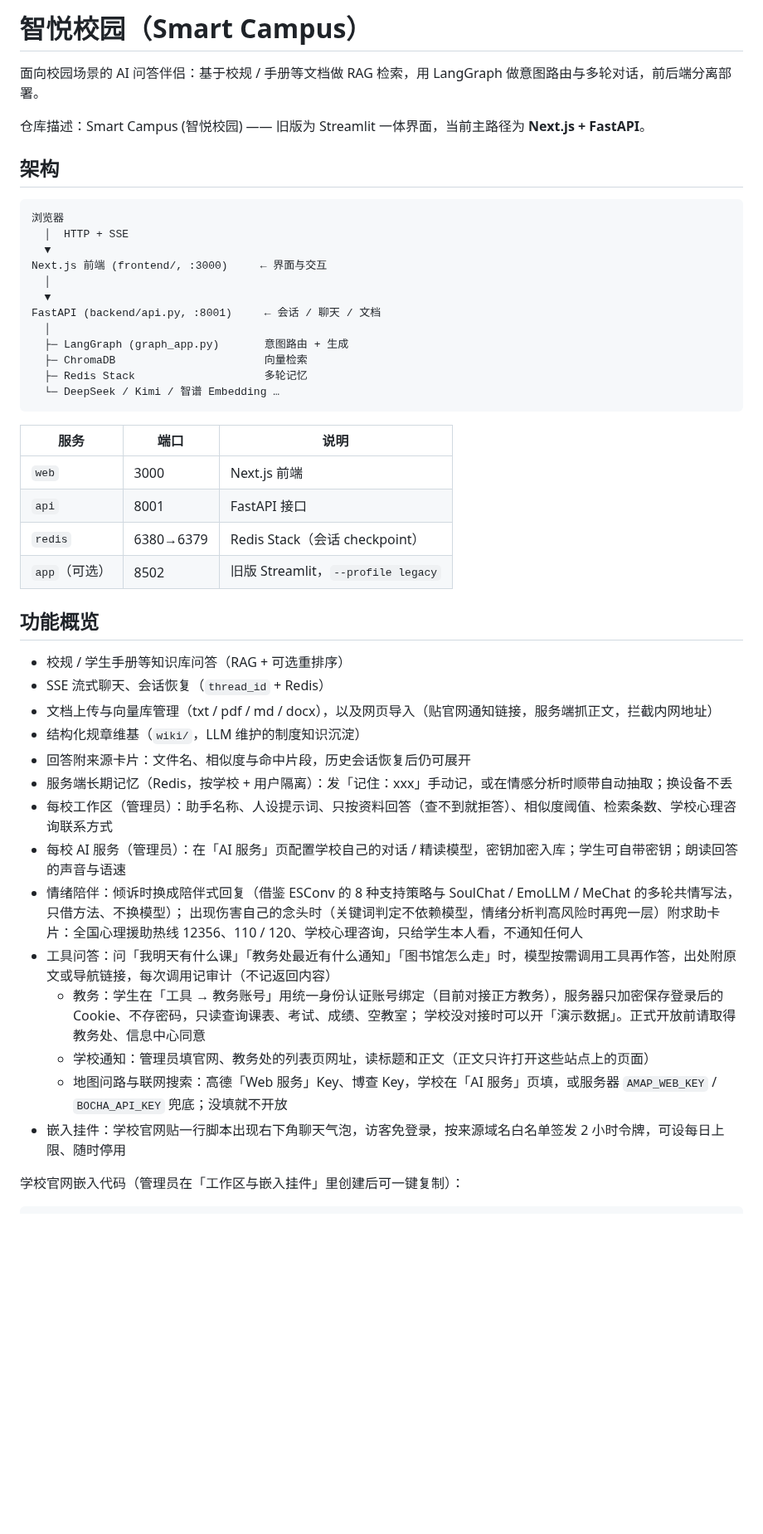
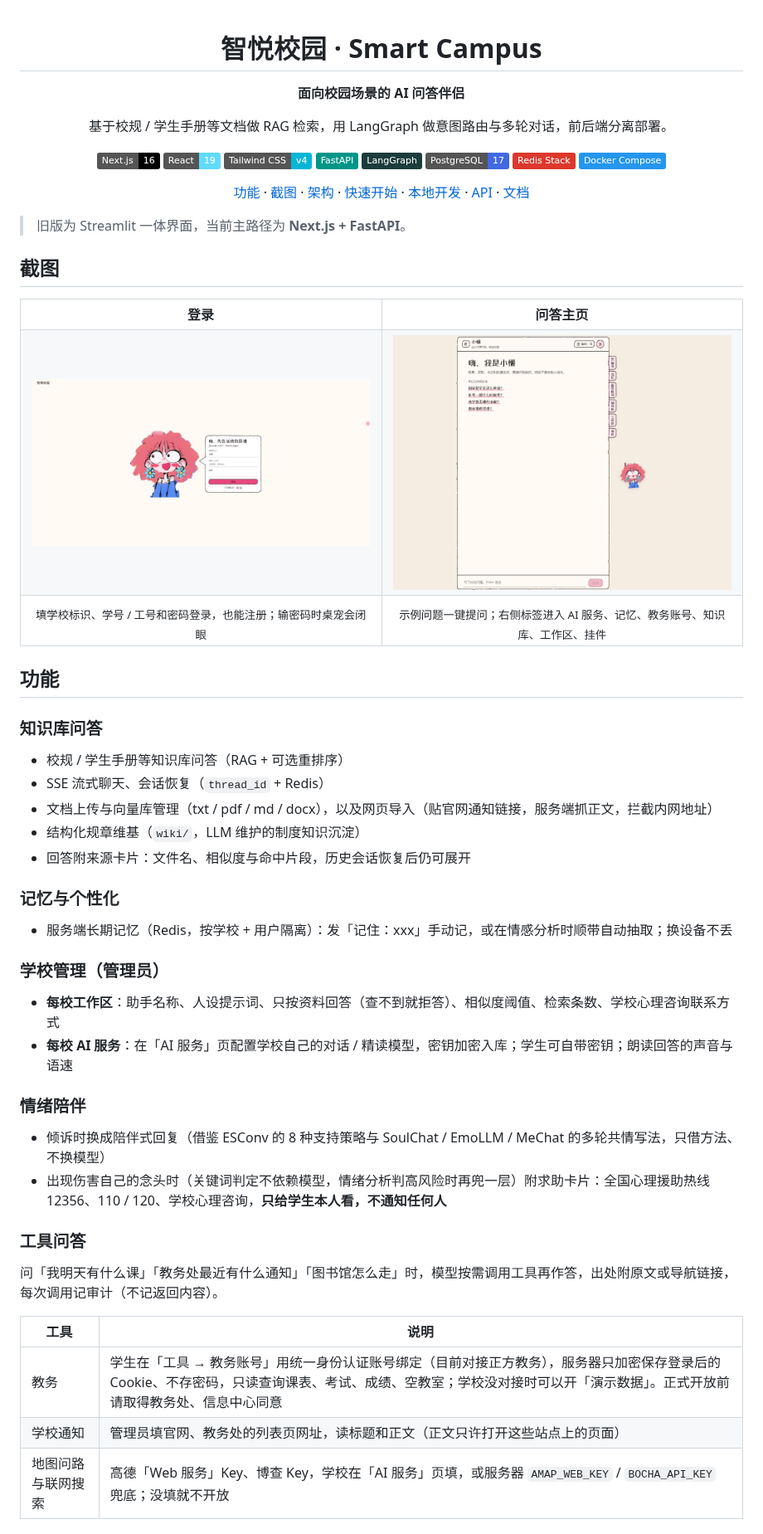
Before and after one commit to tl307440-boop/smart_campus, a Markdown page: README.md, the part around one of its changes. Shown at 83% size. GitHub-like rendering; pictures changed too: docs/screenshots/chat.png (added), docs/screenshots/login.png (added); badges without logos; blank space fills up the shorter version.

Commit message:
docs: 美化 README，加登录页与问答页截图
Co-authored-by: Cursor <cursoragent@cursor.com>

````diff
--- a/README.md
+++ b/README.md
@@ -1,50 +1,74 @@
-# 智悦校园（Smart Campus）
+<div align="center">
 
-面向校园场景的 AI 问答伴侣：基于校规 / 手册等文档做 RAG 检索，用 LangGraph 做意图路由与多轮对话，前后端分离部署。
+# 智悦校园 · Smart Campus
 
-仓库描述：Smart Campus (智悦校园)  —— 旧版为 Streamlit 一体界面，当前主路径为 **Next.js + FastAPI**。
+**面向校园场景的 AI 问答伴侣**
 
-## 架构
+基于校规 / 学生手册等文档做 RAG 检索，用 LangGraph 做意图路由与多轮对话，前后端分离部署。
 
-```
-浏览器
-  │  HTTP + SSE
-  ▼
-Next.js 前端 (frontend/, :3000)     ← 界面与交互
-  │
-  ▼
-FastAPI (backend/api.py, :8001)     ← 会话 / 聊天 / 文档
-  │
-  ├─ LangGraph (graph_app.py)       意图路由 + 生成
-  ├─ ChromaDB                       向量检索
-  ├─ Redis Stack                    多轮记忆
-  └─ DeepSeek / Kimi / 智谱 Embedding …
-```
+![Next.js](https://img.shields.io/badge/Next.js-16-000000?logo=nextdotjs&logoColor=white)
+![React](https://img.shields.io/badge/React-19-61DAFB?logo=react&logoColor=black)
+![Tailwind CSS](https://img.shields.io/badge/Tailwind_CSS-v4-06B6D4?logo=tailwindcss&logoColor=white)
+![FastAPI](https://img.shields.io/badge/FastAPI-009688?logo=fastapi&logoColor=white)
+![LangGraph](https://img.shields.io/badge/LangGraph-1C3C3C?logo=langchain&logoColor=white)
+![PostgreSQL](https://img.shields.io/badge/PostgreSQL-17-4169E1?logo=postgresql&logoColor=white)
+![Redis](https://img.shields.io/badge/Redis_Stack-DC382D?logo=redis&logoColor=white)
+![Docker](https://img.shields.io/badge/Docker_Compose-2496ED?logo=docker&logoColor=white)
 
-| 服务 | 端口 | 说明 |
-|------|------|------|
-| `web` | 3000 | Next.js 前端 |
-| `api` | 8001 | FastAPI 接口 |
-| `redis` | 6380→6379 | Redis Stack（会话 checkpoint） |
-| `app`（可选） | 8502 | 旧版 Streamlit，`--profile legacy` |
+[功能](#功能) · [截图](#截图) · [架构](#架构) · [快速开始](#快速开始docker) · [本地开发](#本地开发) · [API](#主要-api) · [文档](#相关文档)
 
-## 功能概览
+</div>
+
+> 旧版为 Streamlit 一体界面，当前主路径为 **Next.js + FastAPI**。
+
+## 截图
+
+<table>
+  <tr>
+    <td width="50%" align="center"><b>登录</b></td>
+    <td width="50%" align="center"><b>问答主页</b></td>
+  </tr>
+  <tr>
+    <td><img src="docs/screenshots/login.png" alt="登录页：校园形象角色与登录表单" /></td>
+    <td><img src="docs/screenshots/chat.png" alt="问答主页：示例问题、右侧功能标签与桌宠" /></td>
+  </tr>
+  <tr>
+    <td align="center"><sub>填学校标识、学号 / 工号和密码登录，也能注册；输密码时桌宠会闭眼</sub></td>
+    <td align="center"><sub>示例问题一键提问；右侧标签进入 AI 服务、记忆、教务账号、知识库、工作区、挂件</sub></td>
+  </tr>
+</table>
+
+## 功能
+
+### 知识库问答
 
 - 校规 / 学生手册等知识库问答（RAG + 可选重排序）
 - SSE 流式聊天、会话恢复（`thread_id` + Redis）
 - 文档上传与向量库管理（txt / pdf / md / docx），以及网页导入（贴官网通知链接，服务端抓正文，拦截内网地址）
 - 结构化规章维基（`wiki/`，LLM 维护的制度知识沉淀）
 - 回答附来源卡片：文件名、相似度与命中片段，历史会话恢复后仍可展开
+
+### 记忆与个性化
+
 - 服务端长期记忆（Redis，按学校 + 用户隔离）：发「记住：xxx」手动记，或在情感分析时顺带自动抽取；换设备不丢
-- 每校工作区（管理员）：助手名称、人设提示词、只按资料回答（查不到就拒答）、相似度阈值、检索条数、学校心理咨询联系方式
-- 每校 AI 服务（管理员）：在「AI 服务」页配置学校自己的对话 / 精读模型，密钥加密入库；学生可自带密钥；朗读回答的声音与语速
-- 情绪陪伴：倾诉时换成陪伴式回复（借鉴 ESConv 的 8 种支持策略与 SoulChat / EmoLLM / MeChat 的多轮共情写法，只借方法、不换模型）；
-  出现伤害自己的念头时（关键词判定不依赖模型，情绪分析判高风险时再兜一层）附求助卡片：全国心理援助热线 12356、110 / 120、学校心理咨询，只给学生本人看，不通知任何人
-- 工具问答：问「我明天有什么课」「教务处最近有什么通知」「图书馆怎么走」时，模型按需调用工具再作答，出处附原文或导航链接，每次调用记审计（不记返回内容）
-  - 教务：学生在「工具 → 教务账号」用统一身份认证账号绑定（目前对接正方教务），服务器只加密保存登录后的 Cookie、不存密码，只读查询课表、考试、成绩、空教室；
-    学校没对接时可以开「演示数据」。正式开放前请取得教务处、信息中心同意
-  - 学校通知：管理员填官网、教务处的列表页网址，读标题和正文（正文只许打开这些站点上的页面）
-  - 地图问路与联网搜索：高德「Web 服务」Key、博查 Key，学校在「AI 服务」页填，或服务器 `AMAP_WEB_KEY` / `BOCHA_API_KEY` 兜底；没填就不开放
-- 嵌入挂件：学校官网贴一行脚本出现右下角聊天气泡，访客免登录，按来源域名白名单签发 2 小时令牌，可设每日上限、随时停用
 
-学校官网嵌入代码（管理员在「工作区与嵌入挂件」里创建后可一键复制）：
+### 学校管理（管理员）
+
+- **每校工作区**：助手名称、人设提示词、只按资料回答（查不到就拒答）、相似度阈值、检索条数、学校心理咨询联系方式
+- **每校 AI 服务**：在「AI 服务」页配置学校自己的对话 / 精读模型，密钥加密入库；学生可自带密钥；朗读回答的声音与语速
+
+### 情绪陪伴
+
+- 倾诉时换成陪伴式回复（借鉴 ESConv 的 8 种支持策略与 SoulChat / EmoLLM / MeChat 的多轮共情写法，只借方法、不换模型）
+- 出现伤害自己的念头时（关键词判定不依赖模型，情绪分析判高风险时再兜一层）附求助卡片：全国心理援助热线 12356、110 / 120、学校心理咨询，**只给学生本人看，不通知任何人**
+
+### 工具问答
+
+问「我明天有什么课」「教务处最近有什么通知」「图书馆怎么走」时，模型按需调用工具再作答，出处附原文或导航链接，每次调用记审计（不记返回内容）。
+
+| 工具 | 说明 |
+| --- | --- |
+| 教务 | 学生在「工具 → 教务账号」用统一身份认证账号绑定（目前对接正方教务），服务器只加密保存登录后的 Cookie、不存密码，只读查询课表、考试、成绩、空教室；学校没对接时可以开「演示数据」。正式开放前请取得教务处、信息中心同意 |
+| 学校通知 | 管理员填官网、教务处的列表页网址，读标题和正文（正文只许打开这些站点上的页面） |
+| 地图问路与联网搜索 | 高德「Web 服务」Key、博查 Key，学校在「AI 服务」页填，或服务器 `AMAP_WEB_KEY` / `BOCHA_API_KEY` 兜底；没填就不开放 |
+
````
Also changed, not shown: other parts of README.md (+76 -18 lines).
